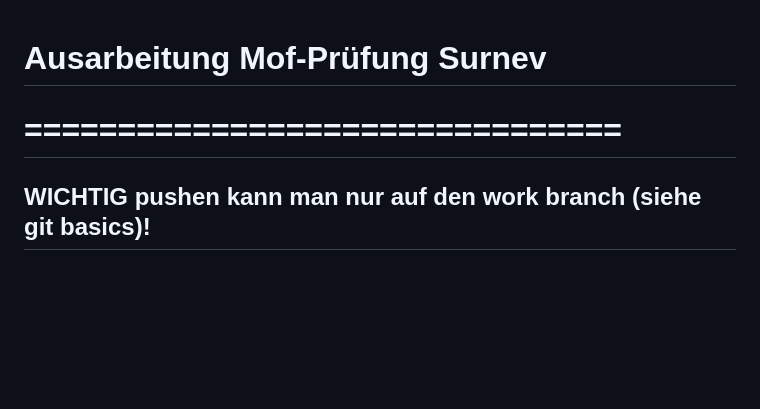
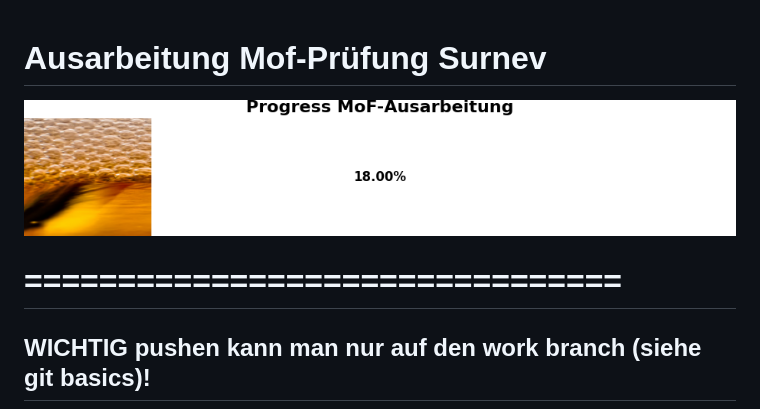
Before and after one commit to Bierbunker/MoF-Ausarbeitung, a Markdown page: readme.md, the part around the change. GitHub-like rendering; pictures changed too: resources/progress.png (added); blank space fills up the shorter version.

Commit message:
duplicates + progress bar

```diff
--- a/readme.md
+++ b/readme.md
@@ -1,6 +1,6 @@
 # Ausarbeitung Mof-Prüfung Surnev
+![<<<Progress>>](resources/progress.png)
 # ================================
-
 ## WICHTIG pushen kann man nur auf den work branch (siehe git basics)!
 ## Wie mitmachen...
 1. Repository clonen
```
Also changed, not shown: todo.md (+11 -11 lines), resources/progress_background.png (added), 2 other files.
